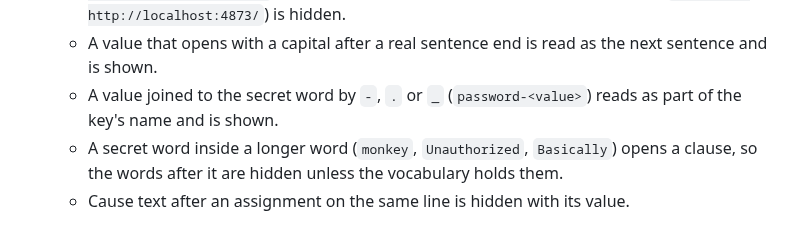
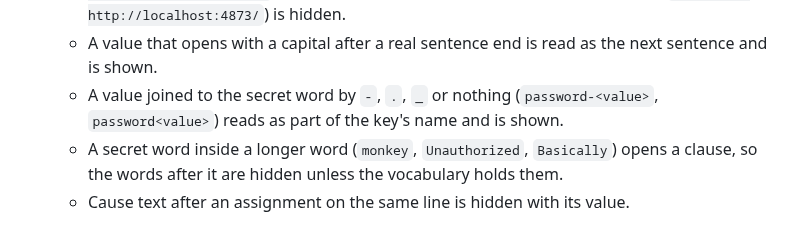
Before and after one commit to JuanSync7/project-keel, a Markdown page: docs/guides/deterministic-checks.md, the part around the change. Drawn GitHub-style.

```diff
--- a/docs/guides/deterministic-checks.md
+++ b/docs/guides/deterministic-checks.md
@@ -1234,8 +1234,9 @@ each rule rewrites only its own span, so the cause (`ENOTFOUND`, `E401`,
     registry host after one (`token for http://localhost:4873/`) is hidden.
   - A value that opens with a capital after a real sentence end is read as
     the next sentence and is shown.
-  - A value joined to the secret word by `-`, `.` or `_` (`password-<value>`)
-    reads as part of the key's name and is shown.
+  - A value joined to the secret word by `-`, `.`, `_` or nothing
+    (`password-<value>`, `password<value>`) reads as part of the key's name
+    and is shown.
   - A secret word inside a longer word (`monkey`, `Unauthorized`, `Basically`) opens a
     clause, so the words after it are hidden unless the vocabulary holds them.
   - Cause text after an assignment on the same line is hidden with its value.
```
Also changed, not shown: CHANGELOG.md (+3 -2 lines).
